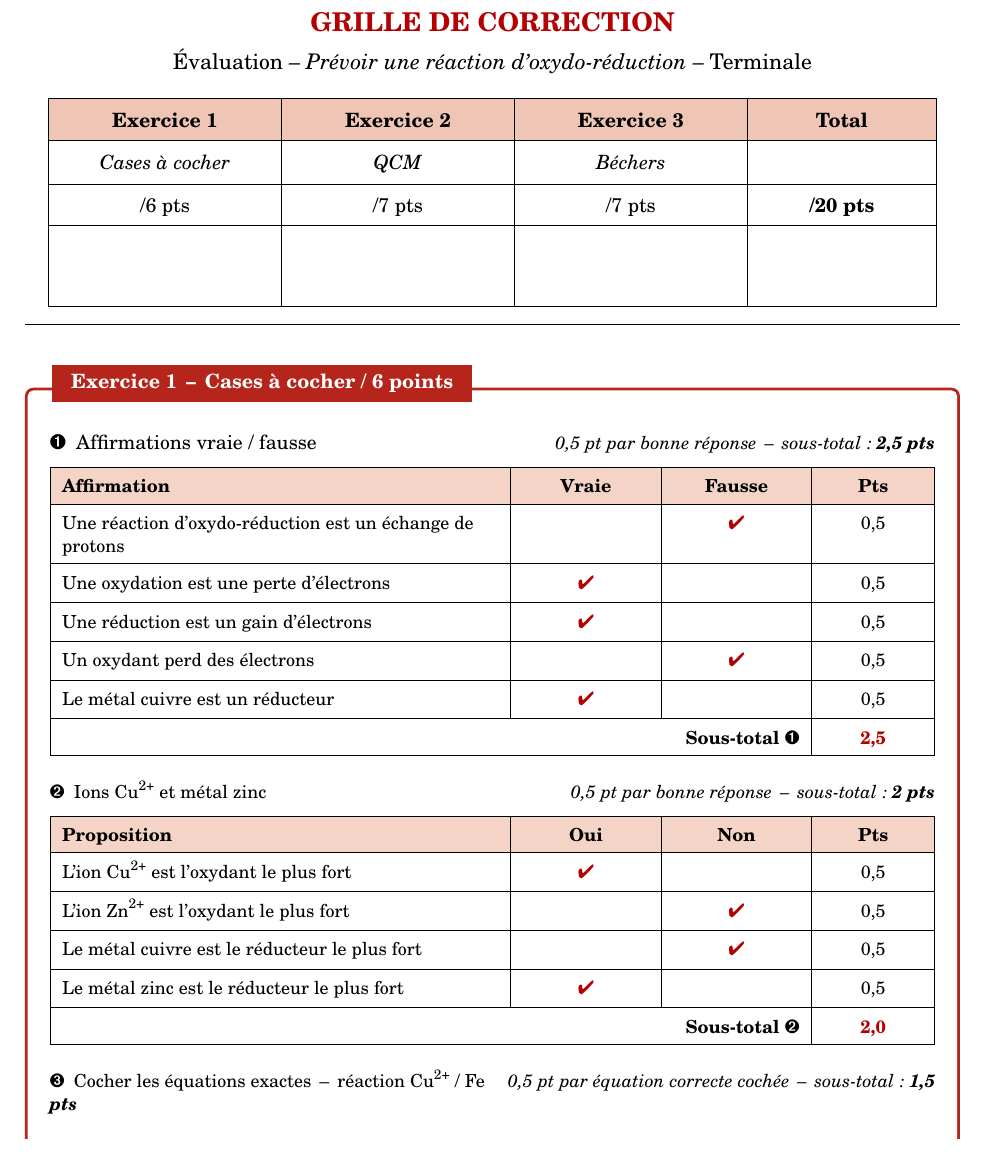
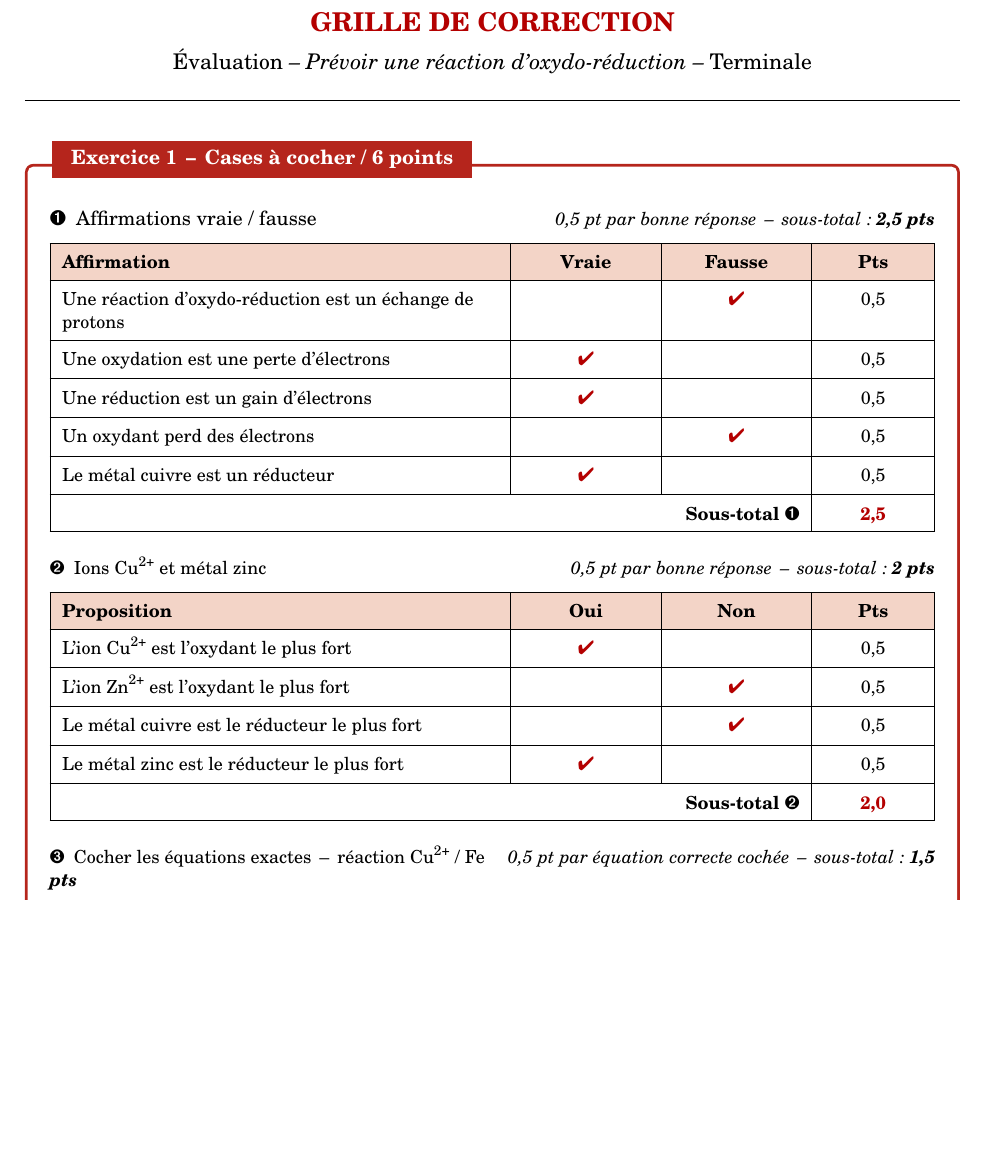
Before and after one commit to Offsidealex/LatexLP, a LaTeX document (cours/Terminale_Sciences/CCF.tex): part of page 1 of 3, cut so that both start at the same text, the shorter picture padded with empty space. Compiled offline with pdfLaTeX.

Commit message:
Update cours/Terminale_Sciences/CCF.tex via LaTeX Studio

```diff
--- a/cours/Terminale_Sciences/CCF.tex
+++ b/cours/Terminale_Sciences/CCF.tex
@@ -75,18 +75,7 @@
   \Large\rep{GRILLE DE CORRECTION}\\[2mm]
   \large Évaluation \textit{-- Prévoir une réaction d'oxydo-réduction --} Terminale\\[4mm]
   \normalsize
-  \begin{tabular}{|>{\centering\arraybackslash}p{3.8cm}|>{\centering\arraybackslash}p{3.8cm}|>{\centering\arraybackslash}p{3.8cm}|>{\centering\arraybackslash}p{3cm}|}
-    \hline
-    \rowcolor{BrickRed!20}
-    \textbf{Exercice 1} & \textbf{Exercice 2} & \textbf{Exercice 3} & \textbf{Total}\\
-    \hline
-    \textit{Cases à cocher} & \textit{QCM} & \textit{Béchers} & \\
-    \hline
-    \rule{0pt}{5mm}/6 pts & /7 pts & /7 pts & \textbf{/20 pts}\\
-    \hline
-    \rule{0pt}{12mm} & & & \\
-    \hline
-  \end{tabular}
+
 \end{center}
 
 \vspace{3mm}\hrule\vspace{5mm}
```
